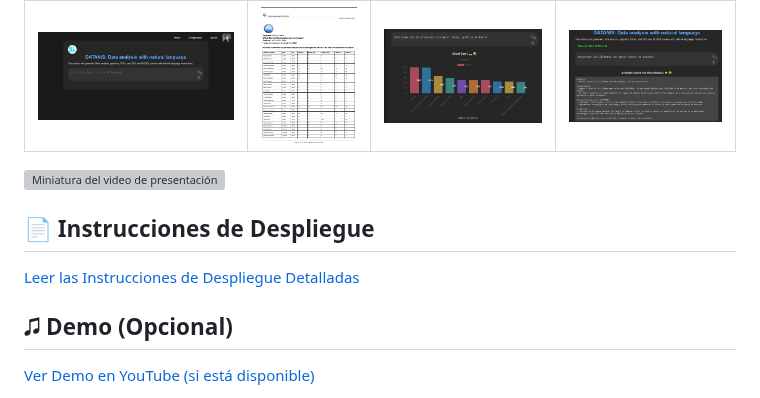
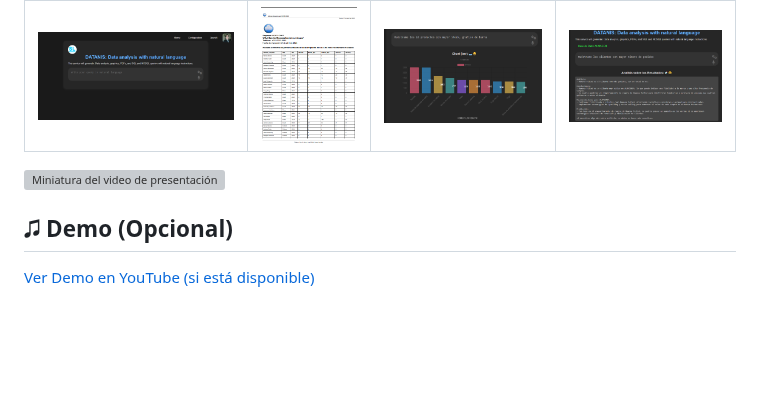
Before and after one commit to julopnica/Agente-Conversacional-para-Consultas-de-Bases-de-Datos-Empresariales, a Markdown page: README.md, the part around one of its changes. Rendered like a GitHub page; blank space fills up the shorter version; grey boxes are pictures that could not be loaded.

```diff
--- a/README.md
+++ b/README.md
@@ -91,7 +91,5 @@ Dependencias principales instaladas:
 
-## 📄 Instrucciones de Despliegue
 
-[Leer las Instrucciones de Despliegue Detalladas](instrucciones/despliegue.md)
 
 ## 🎜️ Demo (Opcional)
 
```
Also changed, not shown: other parts of README.md (+1 -1 lines).
